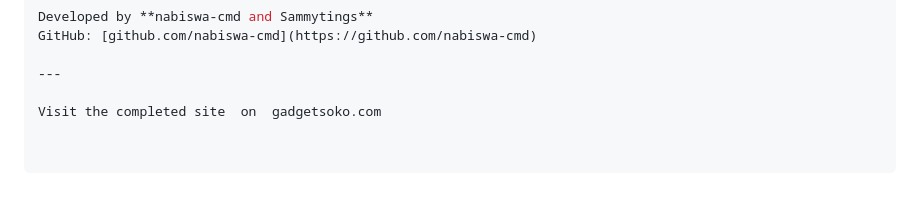
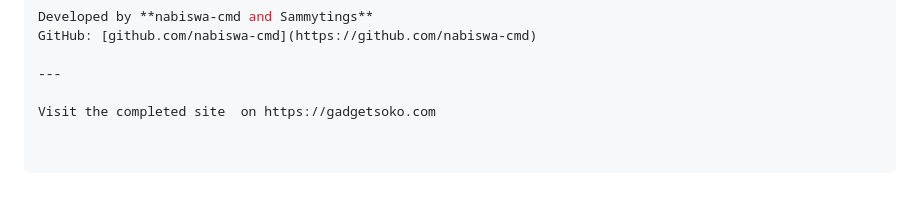
Before and after one commit to nabiswa-cmd/gadgetsoko, a Markdown page: README.md, the part around the change. GitHub-like rendering.

Commit message:
Update site URL in README

```diff
--- a/README.md
+++ b/README.md
@@ -151,4 +151,4 @@ GitHub: [github.com/nabiswa-cmd](https://github.com/nabiswa-cmd)
 
 ---
 
-Visit the completed site  on  gadgetsoko.com
+Visit the completed site  on https://gadgetsoko.com
```
